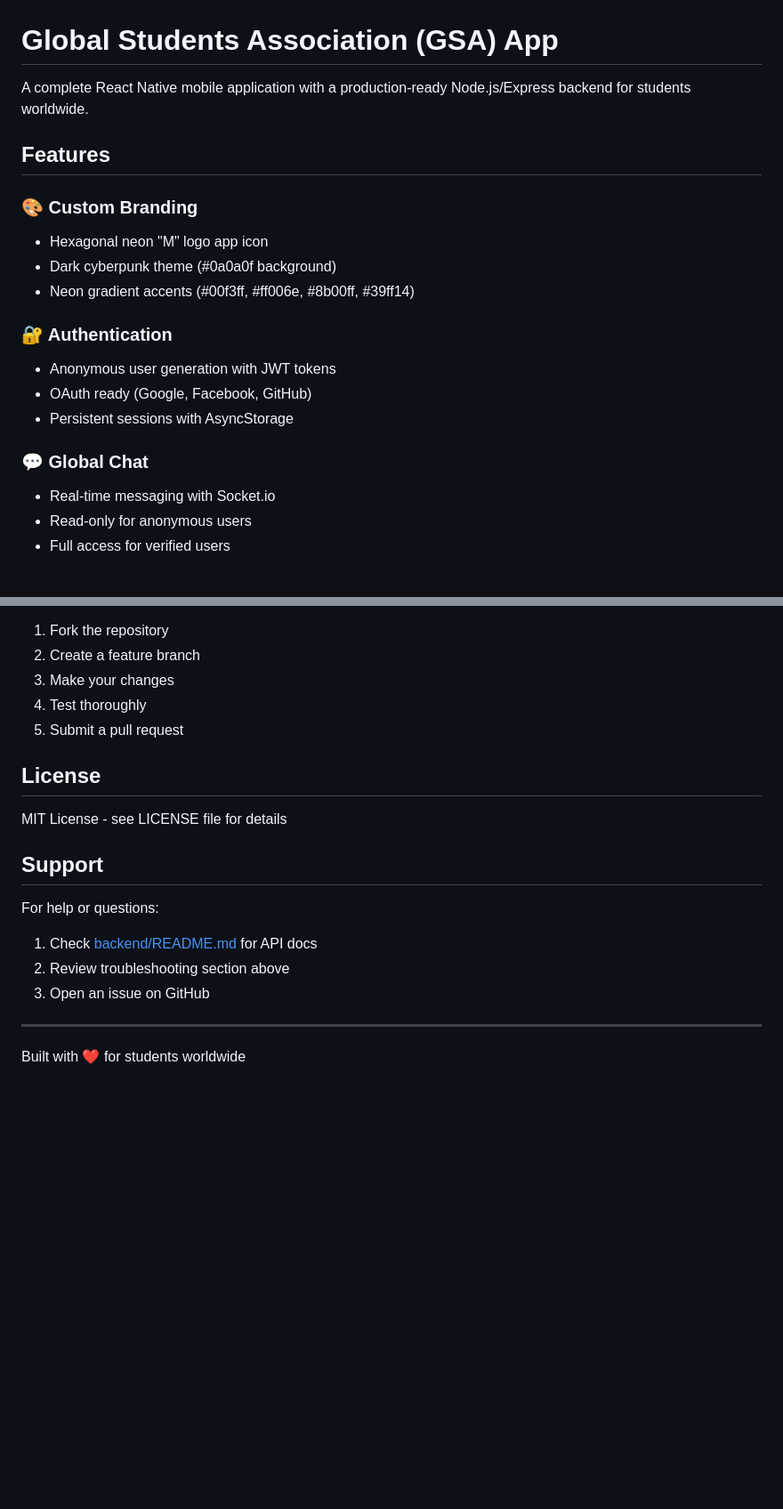
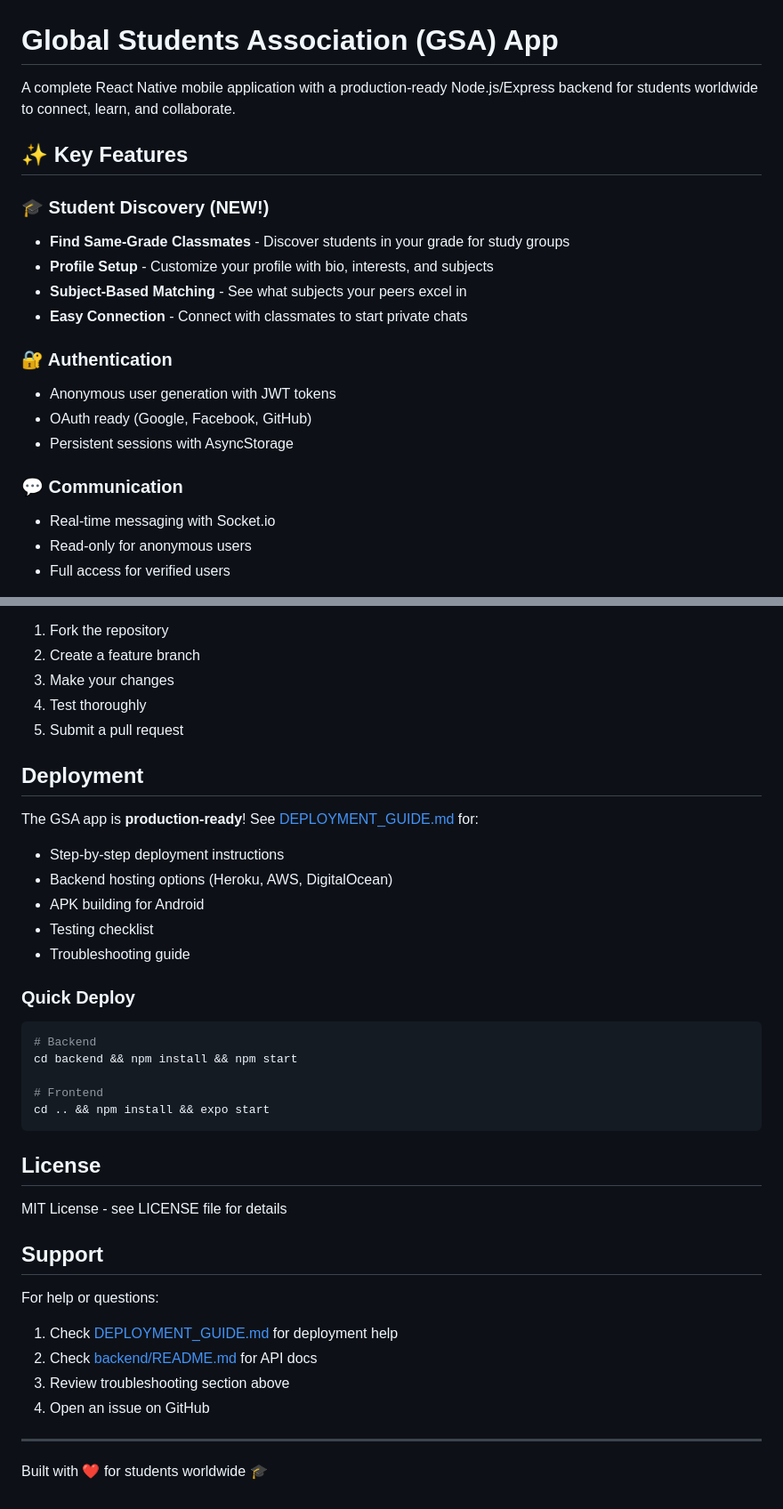
Before and after one commit to UnEngineerableFish52/lokii.tech, a Markdown page: GSA/README.md, 2 parts joined by grey strips. Shown at 89% size. Drawn GitHub-style; blank space fills up the shorter version.

Commit message:
Add comprehensive deployment guide and update documentation
Co-authored-by: UnEngineerableFish52 <233663102+UnEngineerableFish52@users.noreply.github.com>

````diff
--- a/GSA/README.md
+++ b/GSA/README.md
@@ -1,20 +1,21 @@
 # Global Students Association (GSA) App
 
-A complete React Native mobile application with a production-ready Node.js/Express backend for students worldwide.
+A complete React Native mobile application with a production-ready Node.js/Express backend for students worldwide to connect, learn, and collaborate.
 
-## Features
+## ✨ Key Features
 
-### 🎨 Custom Branding
-- Hexagonal neon "M" logo app icon
-- Dark cyberpunk theme (#0a0a0f background)
-- Neon gradient accents (#00f3ff, #ff006e, #8b00ff, #39ff14)
+### 🎓 **Student Discovery** (NEW!)
+- **Find Same-Grade Classmates** - Discover students in your grade for study groups
+- **Profile Setup** - Customize your profile with bio, interests, and subjects
+- **Subject-Based Matching** - See what subjects your peers excel in
+- **Easy Connection** - Connect with classmates to start private chats
 
 ### 🔐 Authentication
 - Anonymous user generation with JWT tokens
 - OAuth ready (Google, Facebook, GitHub)
 - Persistent sessions with AsyncStorage
 
-### 💬 Global Chat
+### 💬 Communication
 - Real-time messaging with Socket.io
 - Read-only for anonymous users
 - Full access for verified users
@@ -313,6 +314,24 @@ Contributions are welcome! Please:
 4. Test thoroughly
 5. Submit a pull request
 
+## Deployment
+
+The GSA app is **production-ready**! See [DEPLOYMENT_GUIDE.md](DEPLOYMENT_GUIDE.md) for:
+- Step-by-step deployment instructions
+- Backend hosting options (Heroku, AWS, DigitalOcean)
+- APK building for Android
+- Testing checklist
+- Troubleshooting guide
+
+### Quick Deploy
+```bash
+# Backend
+cd backend && npm install && npm start
+
+# Frontend
+cd .. && npm install && expo start
+```
+
 ## License
 
 MIT License - see LICENSE file for details
@@ -320,10 +339,11 @@ MIT License - see LICENSE file for details
 ## Support
 
 For help or questions:
-1. Check [backend/README.md](backend/README.md) for API docs
-2. Review troubleshooting section above
-3. Open an issue on GitHub
+1. Check [DEPLOYMENT_GUIDE.md](DEPLOYMENT_GUIDE.md) for deployment help
+2. Check [backend/README.md](backend/README.md) for API docs
+3. Review troubleshooting section above
+4. Open an issue on GitHub
 
 ---
 
-Built with ❤️ for students worldwide
+Built with ❤️ for students worldwide 🎓
````
Also changed, not shown: GSA/DEPLOYMENT_GUIDE.md (added, +254 -0 lines).
